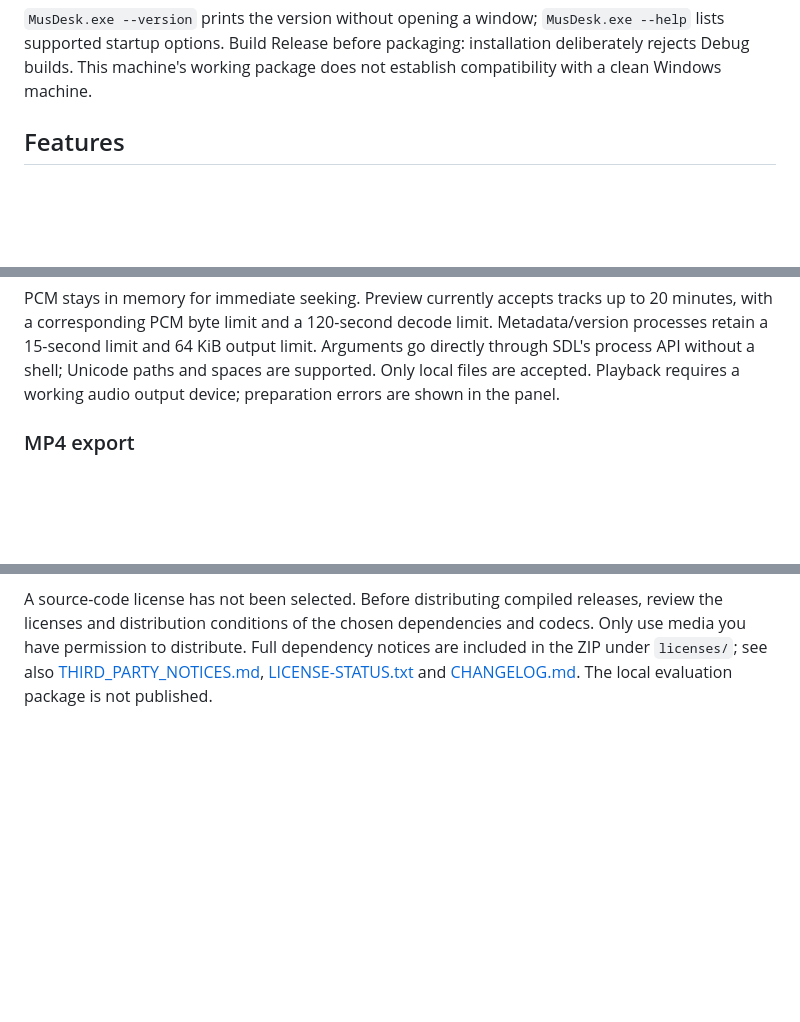
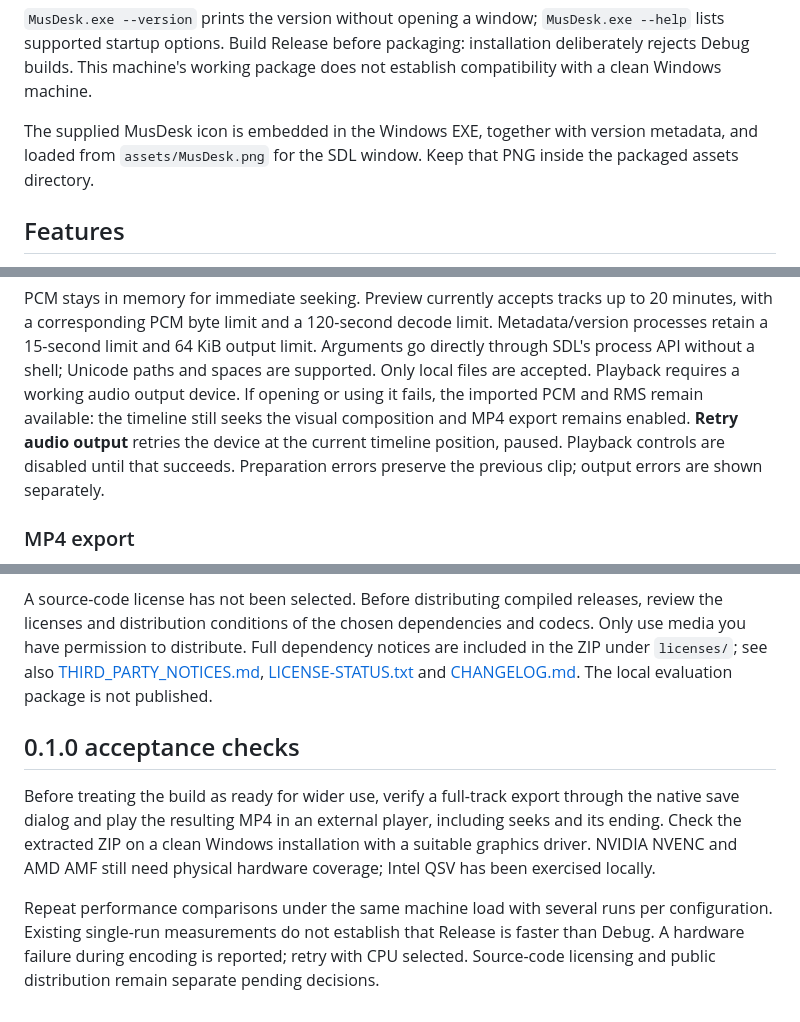
Before and after one commit to Kroer333/MusDesk, a Markdown page: README.md, 3 parts joined by grey strips. Drawn GitHub-style; blank space fills up the shorter version.

Commit message:
preserved export without audio output and added application icon

```diff
--- a/README.md
+++ b/README.md
@@ -33,6 +33,10 @@ redistribution workflow; see [third-party notices](THIRD_PARTY_NOTICES.md).
 `MusDesk.exe --help` lists supported startup options. Build Release before
 packaging: installation deliberately rejects Debug builds. This machine's
 working package does not establish compatibility with a clean Windows machine.
+
+The supplied MusDesk icon is embedded in the Windows EXE, together with version
+metadata, and loaded from `assets/MusDesk.png` for the SDL window. Keep that PNG
+inside the packaged assets directory.
 
 ## Features
 
@@ -221,7 +226,11 @@ to 20 minutes, with a corresponding PCM byte limit and a 120-second decode limit
 Metadata/version processes retain a 15-second limit and 64 KiB output limit.
 Arguments go directly through SDL's process API without a shell; Unicode paths
 and spaces are supported. Only local files are accepted. Playback requires a
-working audio output device; preparation errors are shown in the panel.
+working audio output device. If opening or using it fails, the imported PCM and
+RMS remain available: the timeline still seeks the visual composition and MP4
+export remains enabled. **Retry audio output** retries the device at the current
+timeline position, paused. Playback controls are disabled until that succeeds.
+Preparation errors preserve the previous clip; output errors are shown separately.
 
 ### MP4 export
 
@@ -383,3 +392,17 @@ A source-code license has not been selected. Before distributing compiled releas
 Full dependency notices are included in the ZIP under `licenses/`; see also
 [THIRD_PARTY_NOTICES.md](THIRD_PARTY_NOTICES.md), [LICENSE-STATUS.txt](LICENSE-STATUS.txt)
 and [CHANGELOG.md](CHANGELOG.md). The local evaluation package is not published.
+
+## 0.1.0 acceptance checks
+
+Before treating the build as ready for wider use, verify a full-track export
+through the native save dialog and play the resulting MP4 in an external player,
+including seeks and its ending. Check the extracted ZIP on a clean Windows
+installation with a suitable graphics driver. NVIDIA NVENC and AMD AMF still
+need physical hardware coverage; Intel QSV has been exercised locally.
+
+Repeat performance comparisons under the same machine load with several runs
+per configuration. Existing single-run measurements do not establish that
+Release is faster than Debug. A hardware failure during encoding is reported;
+retry with CPU selected. Source-code licensing and public distribution remain
+separate pending decisions.
```
Also changed, not shown: other parts of README.md (+1 -0 lines), CHANGELOG.md (+4 -0 lines), assets/README.md (added, +6 -0 lines), assets/MusDesk.png (added), 14 other files.
